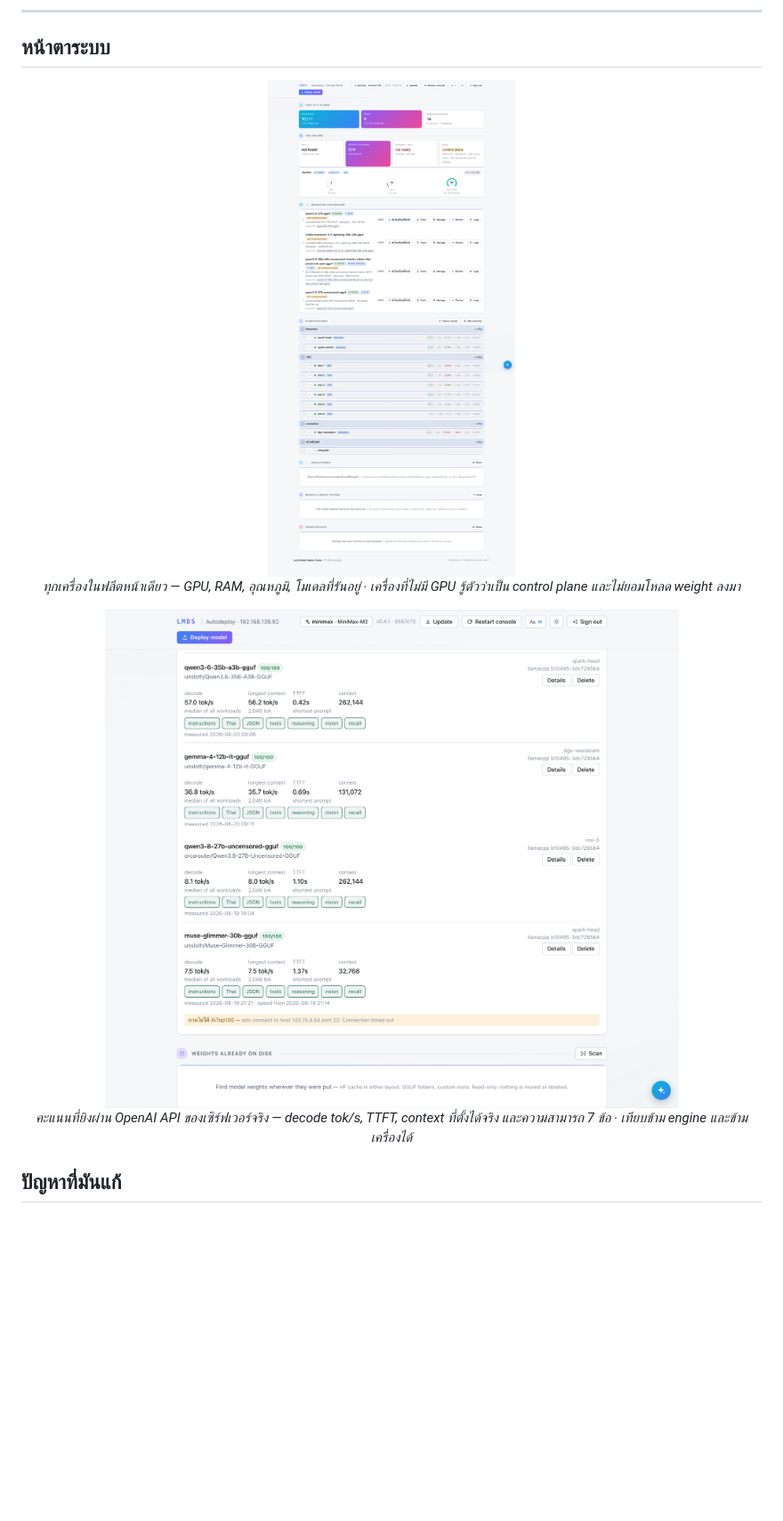
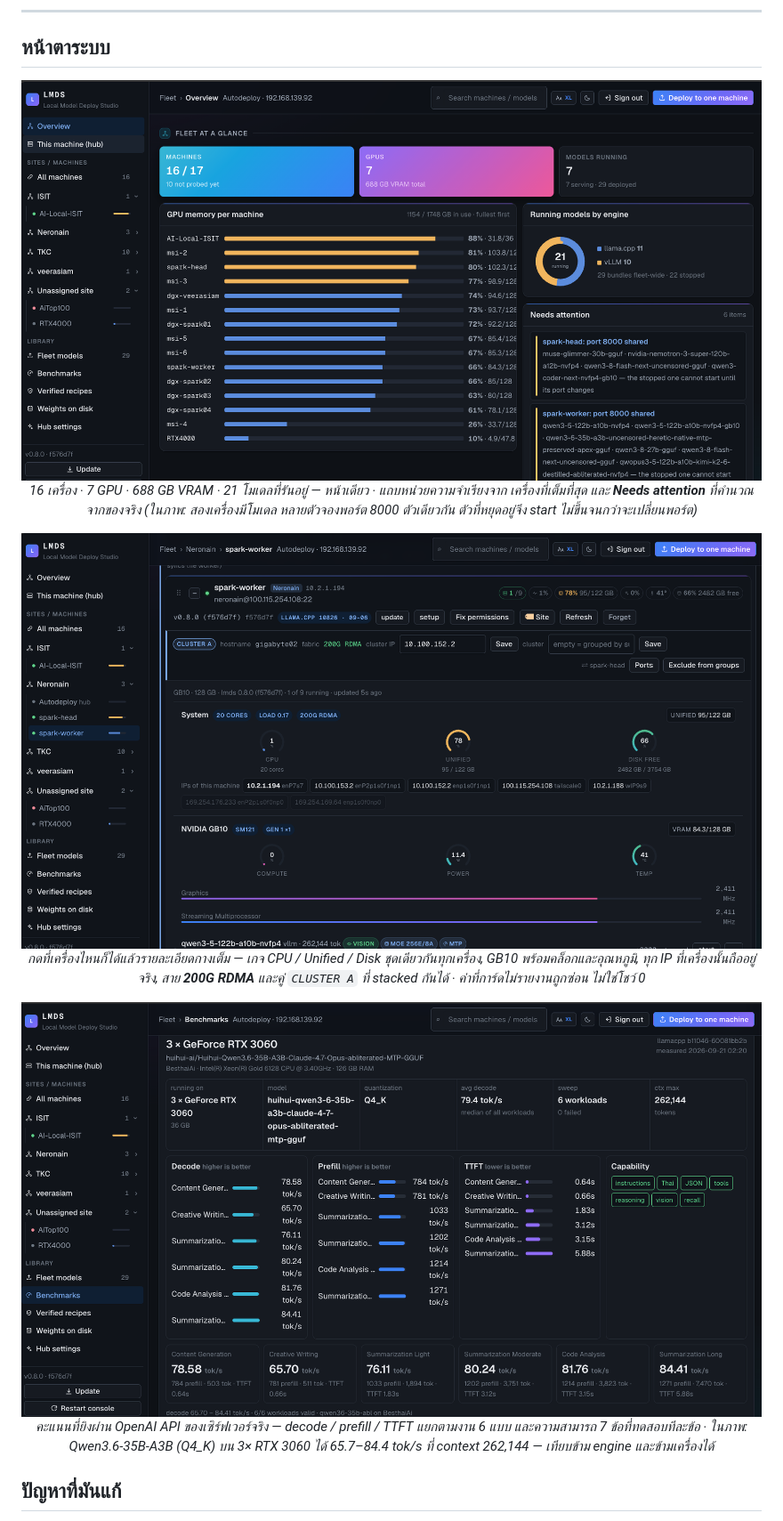
Before and after one commit to neronain/AutoDeployDGXProject, a Markdown page: README.md, the part around one of its changes. Shown at 89% size. Drawn GitHub-style; pictures changed too: docs/img/fleet.png, docs/img/machine.png (added), docs/img/model-scores.png; blank space fills up the shorter version.

```diff
--- a/README.md
+++ b/README.md
@@ -31,11 +31,19 @@
 
-*ทุกเครื่องในฟลีตหน้าเดียว — GPU, RAM, อุณหภูมิ, โมเดลที่รันอยู่ · เครื่องที่ไม่มี GPU
-รู้ตัวว่าเป็น control plane และไม่ยอมโหลด weight ลงมา*
+*16 เครื่อง · 7 GPU · 688 GB VRAM · 21 โมเดลที่รันอยู่ — หน้าเดียว · แถบหน่วยความจำเรียงจาก
+เครื่องที่เต็มที่สุด และ **Needs attention** ที่คำนวณจากของจริง (ในภาพ: สองเครื่องมีโมเดล
+หลายตัวจองพอร์ต 8000 ตัวเดียวกัน ตัวที่หยุดอยู่จึง start ไม่ขึ้นจนกว่าจะเปลี่ยนพอร์ต)*
+
+<img src="docs/img/machine.png" alt="หน้ารายละเอียดเครื่อง — เกจและสายเชื่อม" width="900">
+
+*กดที่เครื่องไหนก็ได้แล้วรายละเอียดกางเต็ม — เกจ CPU / Unified / Disk ชุดเดียวกันทุกเครื่อง,
+GB10 พร้อมคล็อกและอุณหภูมิ, ทุก IP ที่เครื่องนั้นถืออยู่จริง, สาย **200G RDMA** และคู่
+`CLUSTER A` ที่ stacked กันได้ · ค่าที่การ์ดไม่รายงานถูกซ่อน ไม่ใช่โชว์ 0*
 
 <img src="docs/img/model-scores.png" alt="คะแนนโมเดลที่วัดจากเซิร์ฟเวอร์จริง" width="900">
 
-*คะแนนที่ยิงผ่าน OpenAI API ของเซิร์ฟเวอร์จริง — decode tok/s, TTFT, context ที่ตั้งได้จริง
-และความสามารถ 7 ข้อ · เทียบข้าม engine และข้ามเครื่องได้*
+*คะแนนที่ยิงผ่าน OpenAI API ของเซิร์ฟเวอร์จริง — decode / prefill / TTFT แยกตามงาน 6 แบบ
+และความสามารถ 7 ข้อที่ทดสอบทีละข้อ · ในภาพ: Qwen3.6-35B-A3B (Q4_K) บน 3× RTX 3060
+ได้ 65.7–84.4 tok/s ที่ context 262,144 — เทียบข้าม engine และข้ามเครื่องได้*
 
 </div>
 
```
Also changed, not shown: other parts of README.md (+1 -1 lines), README.en.md (+14 -6 lines).
